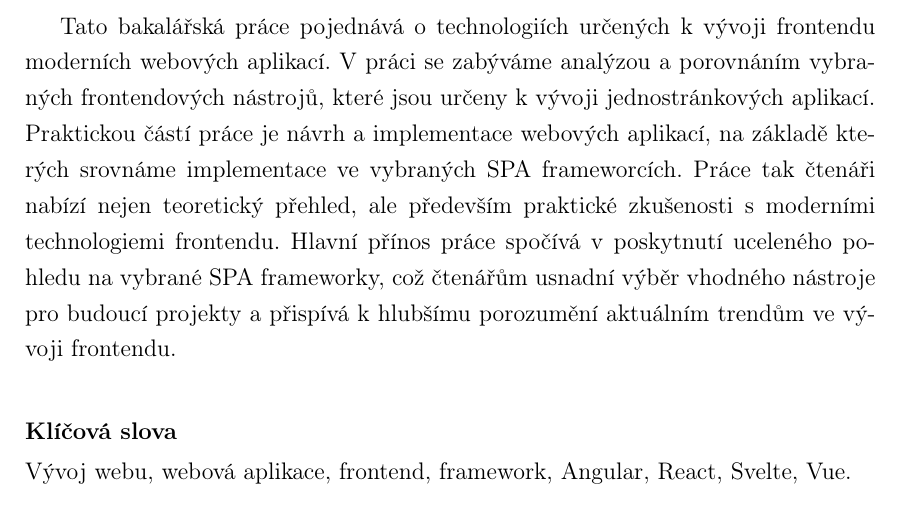
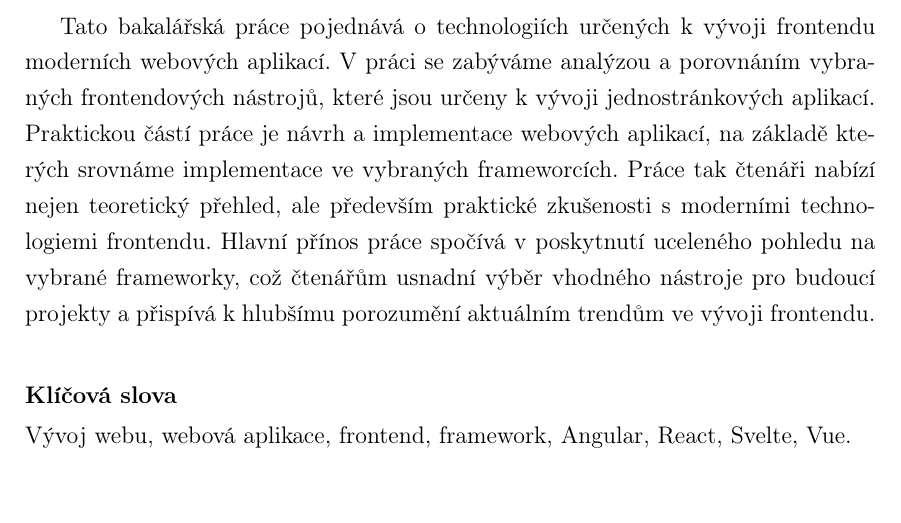
Before and after one commit to lukyncze/bachelor-thesis, a LaTeX thesis (thesis/sablona_ukazka.tex): part of page 5 of 105, cut so that both start at the same text. Compiled offline with pdfLaTeX.

Commit message:
thesis: refactor annotation according to the supervisor's tip

```diff
--- a/thesis/sablona_ukazka.tex
+++ b/thesis/sablona_ukazka.tex
@@ -65,9 +65,9 @@ citecolor={zelena},urlcolor={modra}]{hyperref}
 
 \abstrakt{Tato bakalářská práce pojednává o technologiích určených k vývoji frontendu moderních webových aplikací.
 V práci se zabýváme analýzou a porovnáním vybraných frontendových nástrojů, které jsou určeny k vývoji jednostránkových aplikací.
-Praktickou částí práce je návrh a implementace webových aplikací, na základě kterých srovnáme implementace ve vybraných SPA frameworcích.
+Praktickou částí práce je návrh a implementace webových aplikací, na základě kterých srovnáme implementace ve vybraných frameworcích.
 Práce tak čtenáři nabízí nejen teoretický přehled, ale především praktické zkušenosti s moderními technologiemi frontendu.
-Hlavní přínos práce spočívá v poskytnutí uceleného pohledu na vybrané SPA frameworky, což čtenářům usnadní výběr vhodného nástroje pro budoucí projekty
+Hlavní přínos práce spočívá v poskytnutí uceleného pohledu na vybrané frameworky, což čtenářům usnadní výběr vhodného nástroje pro budoucí projekty
 a přispívá k hlubšímu porozumění aktuálním trendům ve vývoji frontendu.}
 
 % \abstrakt{Text abstraktu v češtině. Rozsah by měl být 50 až 100 slov. Abstrakt není cíl práce, zde stručně popište, co čtenář má na následujících stránkách očekávat.
```
